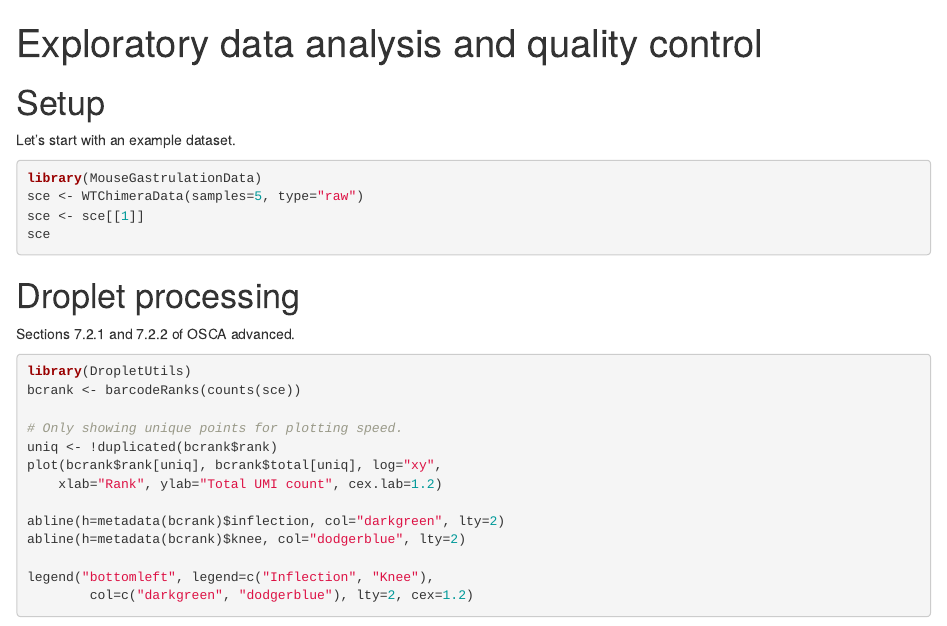
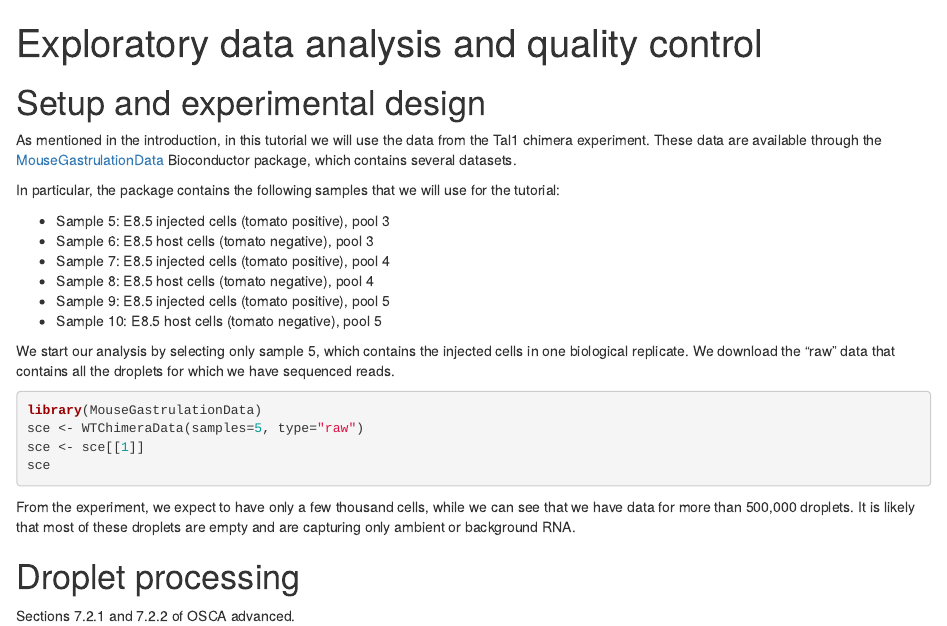
Before and after one commit to Bioconductor/ISMB.OSCA, an R Markdown document (vignettes/eda_qc.Rmd): the page in a window 1100 px wide, from its top. Rendered offline with R 4.5, knitr and Pandoc, with nearby package versions; the code chunks are not run, so their results and figures are left out.

Commit message:
Add some text

````diff
--- a/vignettes/eda_qc.Rmd
+++ b/vignettes/eda_qc.Rmd
@@ -9,9 +9,20 @@
     mathjax: null
 ---
 
-# Setup
+# Setup and experimental design
 
-Let's start with an example dataset.
+As mentioned in the introduction, in this tutorial we will use the data from the Tal1 chimera experiment. These data are available through the [MouseGastrulationData](https://bioconductor.org/packages/release/data/experiment/html/MouseGastrulationData.html) Bioconductor package, which contains several datasets.
+
+In particular, the package contains the following samples that we will use for the tutorial:
+
+- Sample 5: E8.5 injected cells (tomato positive), pool 3
+- Sample 6: E8.5 host cells (tomato negative), pool 3
+- Sample 7: E8.5 injected cells (tomato positive), pool 4
+- Sample 8: E8.5 host cells (tomato negative), pool 4
+- Sample 9: E8.5 injected cells (tomato positive), pool 5
+- Sample 10: E8.5 host cells (tomato negative), pool 5
+
+We start our analysis by selecting only sample 5, which contains the injected cells in one biological replicate. We download the "raw" data that contains all the droplets for which we have sequenced reads.
 
 ```{r, message = FALSE}
 library(MouseGastrulationData)
@@ -19,6 +30,7 @@
 sce <- sce[[1]]
 sce
 ```
+From the experiment, we expect to have only a few thousand cells, while we can see that we have data for more than 500,000 droplets. It is likely that most of these droplets are empty and are capturing only ambient or background RNA.
 
 # Droplet processing
 
````
